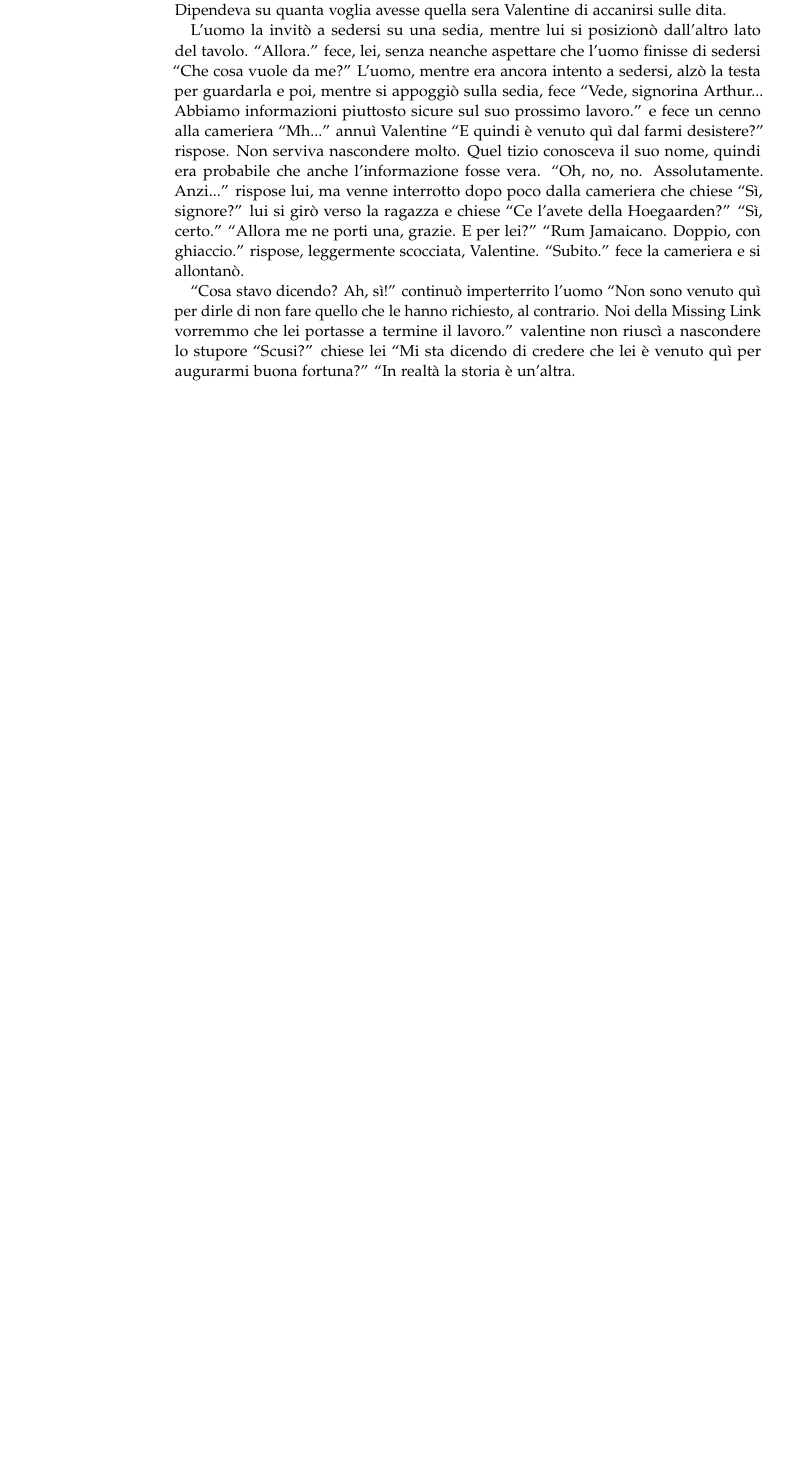
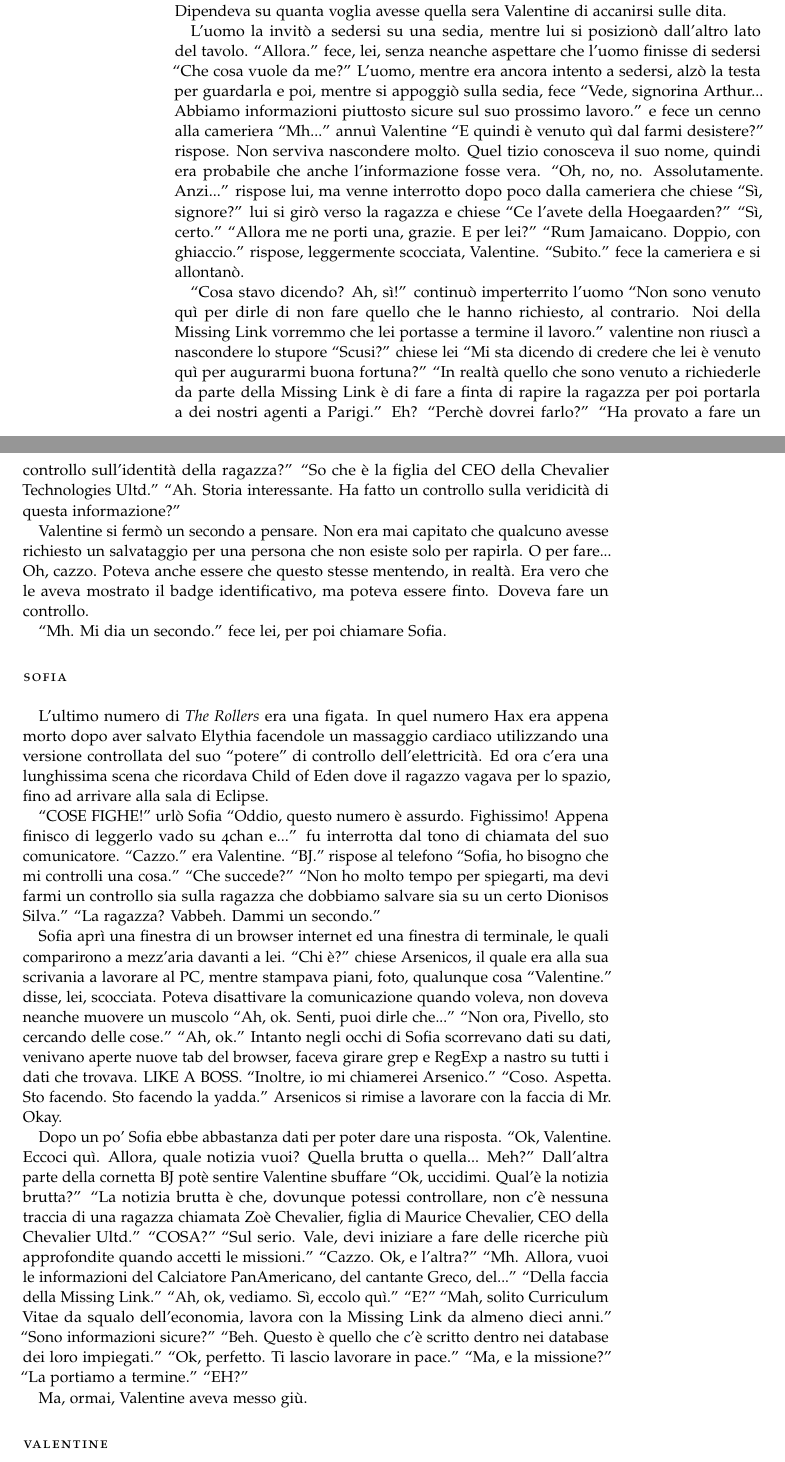
Before and after one commit to Jazzinghen/NaNoWriMo-Projects, a LaTeX thesis (Project 600 Bucks/600Bucks.tex, which reads Project 600 Bucks/Parti/03.tex): part of page 32 of 32 before the commit and two parts of pages 32 and 33 of 33 after it, the two joined at a grey line, cut so that both start at the same text, the shorter picture padded with empty space. Compiled offline with pdfLaTeX; a LaTeX package or settings file that is missing is left out.

Commit message:
MFW Zoè non è proprio quello che dicono.
Ci sono rimasto di merda. E voi?

```diff
--- a/Project 600 Bucks/Parti/03.tex
+++ b/Project 600 Bucks/Parti/03.tex
@@ -548,4 +548,50 @@
     ``Cosa stavo dicendo? Ah, sì!'' continuò imperterrito l'uomo ``Non sono venuto quì per dirle di non fare quello che
     le hanno richiesto, al contrario. Noi della Missing Link vorremmo che lei portasse a termine il lavoro.'' valentine
     non riuscì a nascondere lo stupore ``Scusi?'' chiese lei ``Mi sta dicendo di credere che lei è venuto quì per augurarmi buona
-    fortuna?'' ``In realtà la storia è un'altra.
+    fortuna?'' ``In realtà quello che sono venuto a richiederle da parte della Missing Link è di fare a finta di rapire
+    la ragazza per poi portarla a dei nostri agenti a Parigi.'' Eh? ``Perchè dovrei farlo?'' ``Ha provato a fare un
+    controllo sull'identità della ragazza?'' ``So che è la figlia del CEO della Chevalier Technologies Ultd.'' ``Ah.
+    Storia interessante. Ha fatto un controllo sulla veridicità di questa informazione?''
+
+    Valentine si fermò un secondo a pensare. Non era mai capitato che qualcuno avesse richiesto un salvataggio per una
+    persona che non esiste solo per rapirla. O per fare... Oh, cazzo. Poteva anche essere che questo stesse mentendo, in
+    realtà. Era vero che le aveva mostrato il badge identificativo, ma poteva essere finto. Doveva fare un controllo.
+
+    ``Mh. Mi dia un secondo.'' fece lei, per poi chiamare Sofia.
+
+  \section*{Sofia}
+
+    L'ultimo numero di \emph{The Rollers} era una figata. In quel numero Hax era appena morto dopo aver salvato Elythia
+    facendole un massaggio cardiaco utilizzando una versione controllata del suo “potere” di controllo dell'elettricità.
+    Ed ora c'era una lunghissima scena che ricordava Child of Eden dove il ragazzo vagava per lo spazio, fino ad
+    arrivare alla sala di Eclipse.
+
+    ``COSE FIGHE!'' urlò Sofia ``Oddio, questo numero è assurdo. Fighissimo! Appena finisco di leggerlo vado su 4chan
+    e...'' fu interrotta dal tono di chiamata del suo comunicatore. ``Cazzo.'' era Valentine. ``BJ.'' rispose al
+    telefono ``Sofia, ho bisogno che mi controlli una cosa.'' ``Che succede?'' ``Non ho molto tempo per spiegarti, ma
+    devi farmi un controllo sia sulla ragazza che dobbiamo salvare sia su un certo Dionisos Silva.'' ``La ragazza?
+    Vabbeh. Dammi un secondo.''
+
+    Sofia aprì una finestra di un browser internet ed una finestra di terminale, le quali comparirono a mezz'aria
+    davanti a lei. ``Chi è?'' chiese Arsenicos, il quale era alla sua scrivania a lavorare al PC, mentre stampava piani,
+    foto, qualunque cosa ``Valentine.'' disse, lei, scocciata. Poteva disattivare la comunicazione quando voleva, non
+    doveva neanche muovere un muscolo ``Ah, ok. Senti, puoi dirle che...'' ``Non ora, Pivello, sto cercando delle
+    cose.'' ``Ah, ok.'' Intanto negli occhi di Sofia scorrevano dati su dati, venivano aperte nuove tab del browser,
+    faceva girare grep e RegExp a nastro su tutti i dati che trovava. LIKE A BOSS. ``Inoltre, io mi chiamerei
+    Arsenico.'' ``Coso. Aspetta. Sto facendo. Sto facendo la yadda.'' Arsenicos si rimise a lavorare con la faccia di
+    Mr. Okay.
+
+    Dopo un po' Sofia ebbe abbastanza dati per poter dare una risposta. ``Ok, Valentine. Eccoci quì. Allora, quale
+    notizia vuoi? Quella brutta o quella... Meh?'' Dall'altra parte della cornetta BJ potè sentire Valentine sbuffare
+    ``Ok, uccidimi. Qual'è la notizia brutta?'' ``La notizia brutta è che, dovunque potessi controllare, non c'è nessuna
+    traccia di una ragazza chiamata Zoè Chevalier, figlia di Maurice Chevalier, CEO della Chevalier Ultd.'' ``COSA?''
+    ``Sul serio. Vale, devi iniziare a fare delle ricerche più approfondite quando accetti le missioni.'' ``Cazzo. Ok, e
+    l'altra?'' ``Mh. Allora, vuoi le informazioni del Calciatore PanAmericano, del cantante Greco, del...'' ``Della
+    faccia della Missing Link.'' ``Ah, ok, vediamo. Sì, eccolo quì.'' ``E?'' ``Mah, solito Curriculum Vitae da squalo
+    dell'economia, lavora con la Missing Link da almeno dieci anni.'' ``Sono informazioni sicure?'' ``Beh. Questo è
+    quello che c'è scritto dentro nei database dei loro impiegati.'' ``Ok, perfetto. Ti lascio lavorare in pace.'' ``Ma,
+    e la missione?'' ``La portiamo a termine.'' ``EH?''
+
+    Ma, ormai, Valentine aveva messo giù.
+
+  \section*{Valentine}
```
